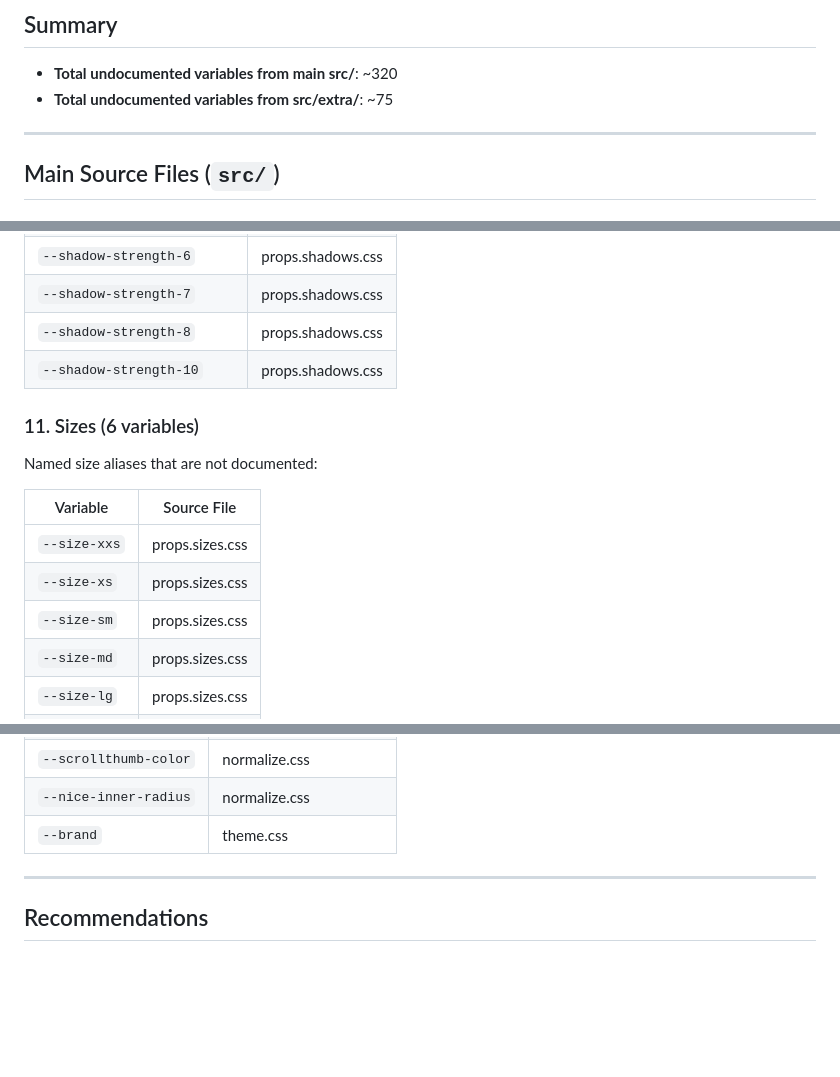
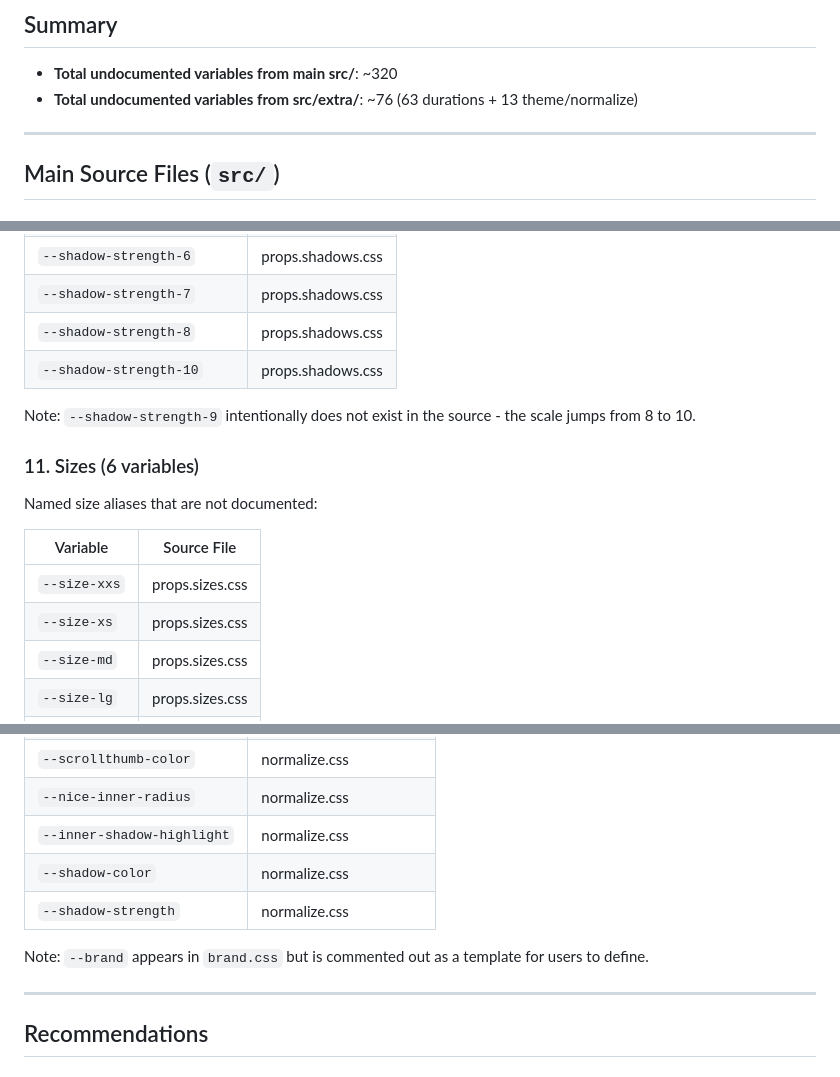
Before and after one commit to argyleink/open-props, a Markdown page: UNDOCUMENTED_VARIABLES.md, 3 parts joined by grey strips. Drawn GitHub-style; blank space fills up the shorter version.

```diff
--- a/UNDOCUMENTED_VARIABLES.md
+++ b/UNDOCUMENTED_VARIABLES.md
@@ -5,7 +5,7 @@ This document lists all CSS variables defined in the source files that are not c
 ## Summary
 
 - **Total undocumented variables from main src/**: ~320
-- **Total undocumented variables from src/extra/**: ~75
+- **Total undocumented variables from src/extra/**: ~76 (63 durations + 13 theme/normalize)
 
 ---
 
@@ -152,6 +154,8 @@ Only `--layer-1` and `--layer-important` are documented:
 | `--shadow-strength-8` | props.shadows.css |
 | `--shadow-strength-10` | props.shadows.css |
 
+Note: `--shadow-strength-9` intentionally does not exist in the source - the scale jumps from 8 to 10.
+
 ### 11. Sizes (6 variables)
 
 Named size aliases that are not documented:
@@ -160,7 +164,6 @@ Named size aliases that are not documented:
 |----------|-------------|
 | `--size-xxs` | props.sizes.css |
 | `--size-xs` | props.sizes.css |
-| `--size-sm` | props.sizes.css |
 | `--size-md` | props.sizes.css |
 | `--size-lg` | props.sizes.css |
 | `--size-xl` | props.sizes.css |
@@ -316,7 +354,11 @@ Variables used in normalize/theme extras (may be intentionally internal):
 | `--link-visited` | normalize.css, theme.css |
 | `--scrollthumb-color` | normalize.css |
 | `--nice-inner-radius` | normalize.css |
-| `--brand` | theme.css |
+| `--inner-shadow-highlight` | normalize.css |
+| `--shadow-color` | normalize.css |
+| `--shadow-strength` | normalize.css |
+
+Note: `--brand` appears in `brand.css` but is commented out as a template for users to define.
 
 ---
 
```
Also changed, not shown: other parts of UNDOCUMENTED_VARIABLES.md (+99 -62 lines).
